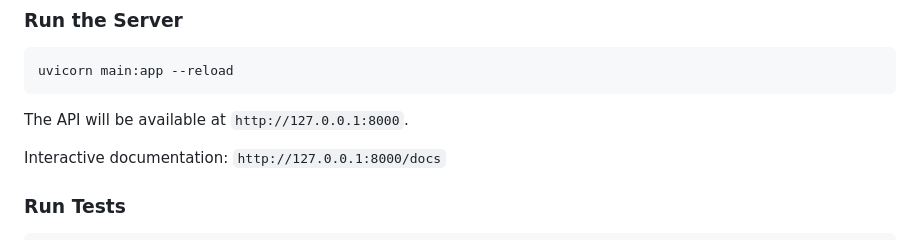
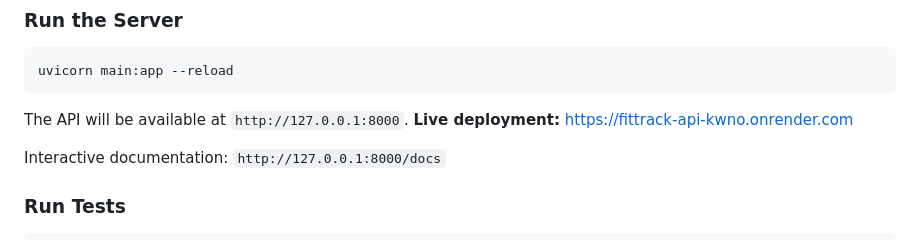
Before and after one commit to SuttonOG/fittrack-api, a Markdown page: README.md, the part around the change. GitHub-like rendering.

Commit message:
Added URL for the LIVE Render Deployment to README

````diff
--- a/README.md
+++ b/README.md
@@ -59,6 +59,7 @@ uvicorn main:app --reload
 ```
 
 The API will be available at `http://127.0.0.1:8000`.
+**Live deployment:** https://fittrack-api-kwno.onrender.com
 
 Interactive documentation: `http://127.0.0.1:8000/docs`
 
````
